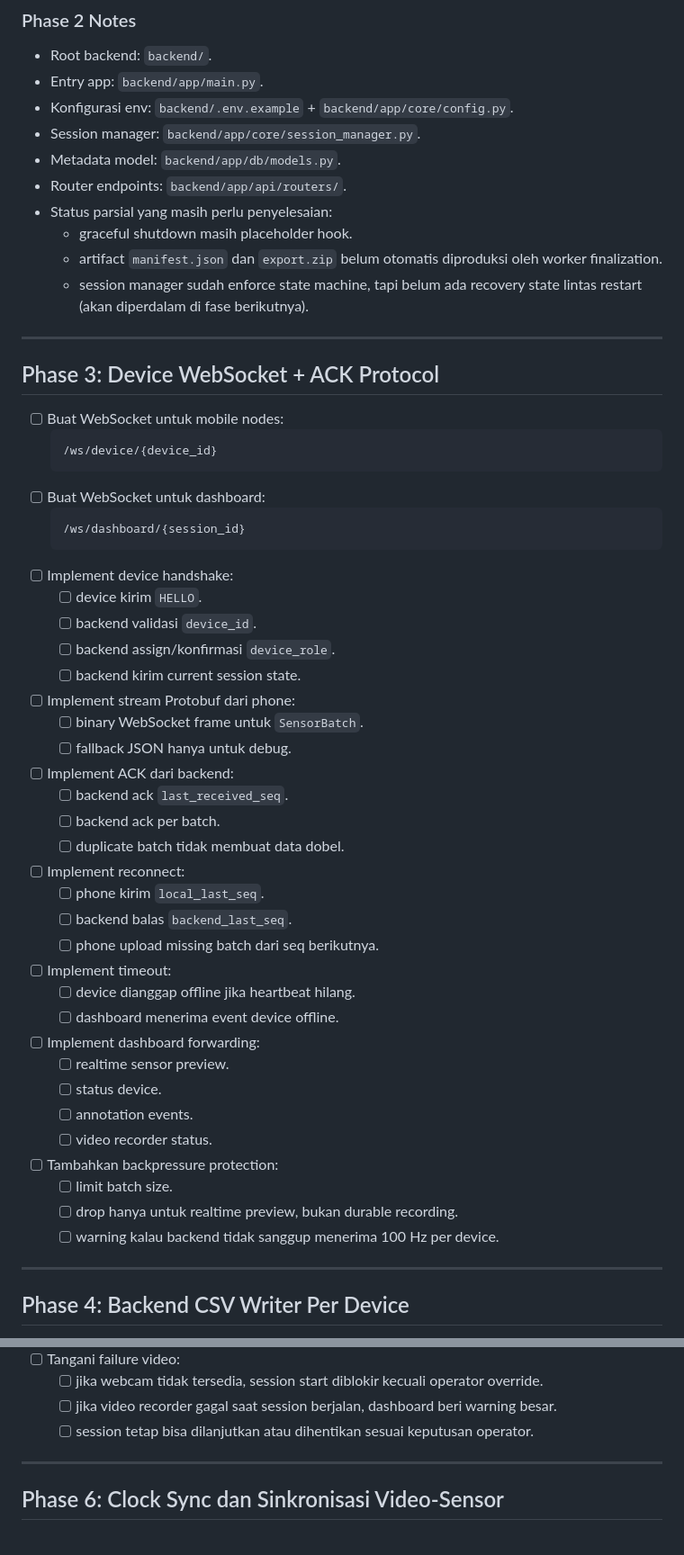
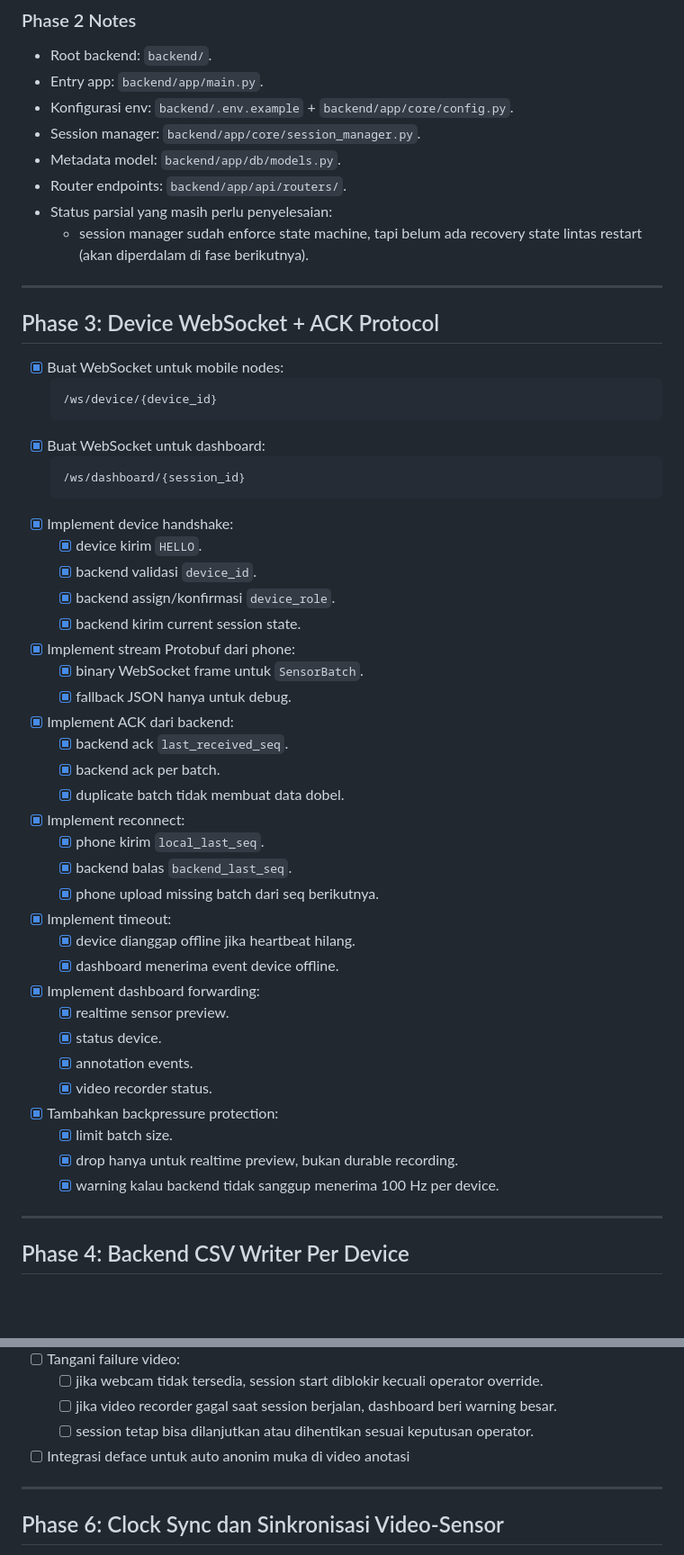
Before and after one commit to gibranlynardi/data-collector-IMU-mobile, a Markdown page: todo_list.md, 2 parts joined by grey strips. Shown at 90% size. GitHub-like rendering; blank space fills up the shorter version.

````diff
--- a/todo_list.md
+++ b/todo_list.md
@@ -179,50 +179,48 @@ Roadmap ini mengikuti arsitektur terbaru:
 - Metadata model: `backend/app/db/models.py`.
 - Router endpoints: `backend/app/api/routers/`.
 - Status parsial yang masih perlu penyelesaian:
-  - graceful shutdown masih placeholder hook.
-  - artifact `manifest.json` dan `export.zip` belum otomatis diproduksi oleh worker finalization.
   - session manager sudah enforce state machine, tapi belum ada recovery state lintas restart (akan diperdalam di fase berikutnya).
 
 ---
 
 ## Phase 3: Device WebSocket + ACK Protocol
 
-- [ ] Buat WebSocket untuk mobile nodes:
+- [x] Buat WebSocket untuk mobile nodes:
   ```text
   /ws/device/{device_id}
   ```
-- [ ] Buat WebSocket untuk dashboard:
+- [x] Buat WebSocket untuk dashboard:
   ```text
   /ws/dashboard/{session_id}
   ```
-- [ ] Implement device handshake:
-  - [ ] device kirim `HELLO`.
-  - [ ] backend validasi `device_id`.
-  - [ ] backend assign/konfirmasi `device_role`.
-  - [ ] backend kirim current session state.
-- [ ] Implement stream Protobuf dari phone:
-  - [ ] binary WebSocket frame untuk `SensorBatch`.
-  - [ ] fallback JSON hanya untuk debug.
-- [ ] Implement ACK dari backend:
-  - [ ] backend ack `last_received_seq`.
-  - [ ] backend ack per batch.
-  - [ ] duplicate batch tidak membuat data dobel.
-- [ ] Implement reconnect:
-  - [ ] phone kirim `local_last_seq`.
-  - [ ] backend balas `backend_last_seq`.
-  - [ ] phone upload missing batch dari seq berikutnya.
-- [ ] Implement timeout:
-  - [ ] device dianggap offline jika heartbeat hilang.
-  - [ ] dashboard menerima event device offline.
-- [ ] Implement dashboard forwarding:
-  - [ ] realtime sensor preview.
-  - [ ] status device.
-  - [ ] annotation events.
-  - [ ] video recorder status.
-- [ ] Tambahkan backpressure protection:
-  - [ ] limit batch size.
-  - [ ] drop hanya untuk realtime preview, bukan durable recording.
-  - [ ] warning kalau backend tidak sanggup menerima 100 Hz per device.
+- [x] Implement device handshake:
+  - [x] device kirim `HELLO`.
+  - [x] backend validasi `device_id`.
+  - [x] backend assign/konfirmasi `device_role`.
+  - [x] backend kirim current session state.
+- [x] Implement stream Protobuf dari phone:
+  - [x] binary WebSocket frame untuk `SensorBatch`.
+  - [x] fallback JSON hanya untuk debug.
+- [x] Implement ACK dari backend:
+  - [x] backend ack `last_received_seq`.
+  - [x] backend ack per batch.
+  - [x] duplicate batch tidak membuat data dobel.
+- [x] Implement reconnect:
+  - [x] phone kirim `local_last_seq`.
+  - [x] backend balas `backend_last_seq`.
+  - [x] phone upload missing batch dari seq berikutnya.
+- [x] Implement timeout:
+  - [x] device dianggap offline jika heartbeat hilang.
+  - [x] dashboard menerima event device offline.
+- [x] Implement dashboard forwarding:
+  - [x] realtime sensor preview.
+  - [x] status device.
+  - [x] annotation events.
+  - [x] video recorder status.
+- [x] Tambahkan backpressure protection:
+  - [x] limit batch size.
+  - [x] drop hanya untuk realtime preview, bukan durable recording.
+  - [x] warning kalau backend tidak sanggup menerima 100 Hz per device.
 
 ---
 
@@ -313,6 +311,7 @@ Roadmap ini mengikuti arsitektur terbaru:
   - [ ] jika webcam tidak tersedia, session start diblokir kecuali operator override.
   - [ ] jika video recorder gagal saat session berjalan, dashboard beri warning besar.
   - [ ] session tetap bisa dilanjutkan atau dihentikan sesuai keputusan operator.
+- [ ] Integrasi deface untuk auto anonim muka di video anotasi
 
 ---
 
````
Also changed, not shown: other parts of todo_list.md (+5 -5 lines).
